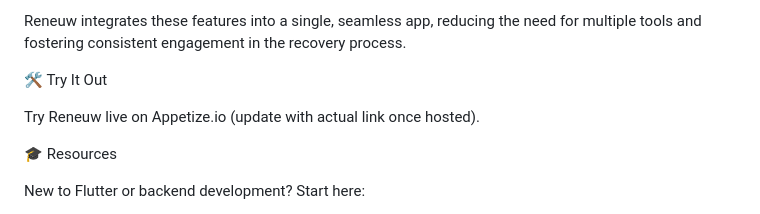
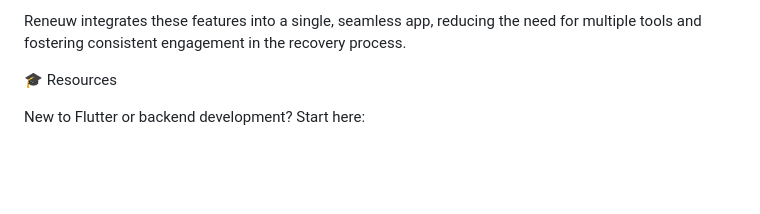
Before and after one commit to classyvamshi/Brain-Stroke-Rehab-App, a Markdown page: README.md, the part around the change. Rendered like a GitHub page; blank space fills up the shorter version.

```diff
--- a/README.md
+++ b/README.md
@@ -158,9 +158,6 @@ Scalable Infrastructure: FastAPI and MongoDB ensure secure, real-time data manag
 
 Reneuw integrates these features into a single, seamless app, reducing the need for multiple tools and fostering consistent engagement in the recovery process.
 
-🛠 Try It Out
-
-Try Reneuw live on Appetize.io (update with actual link once hosted).
 
 🎓 Resources
 
```
